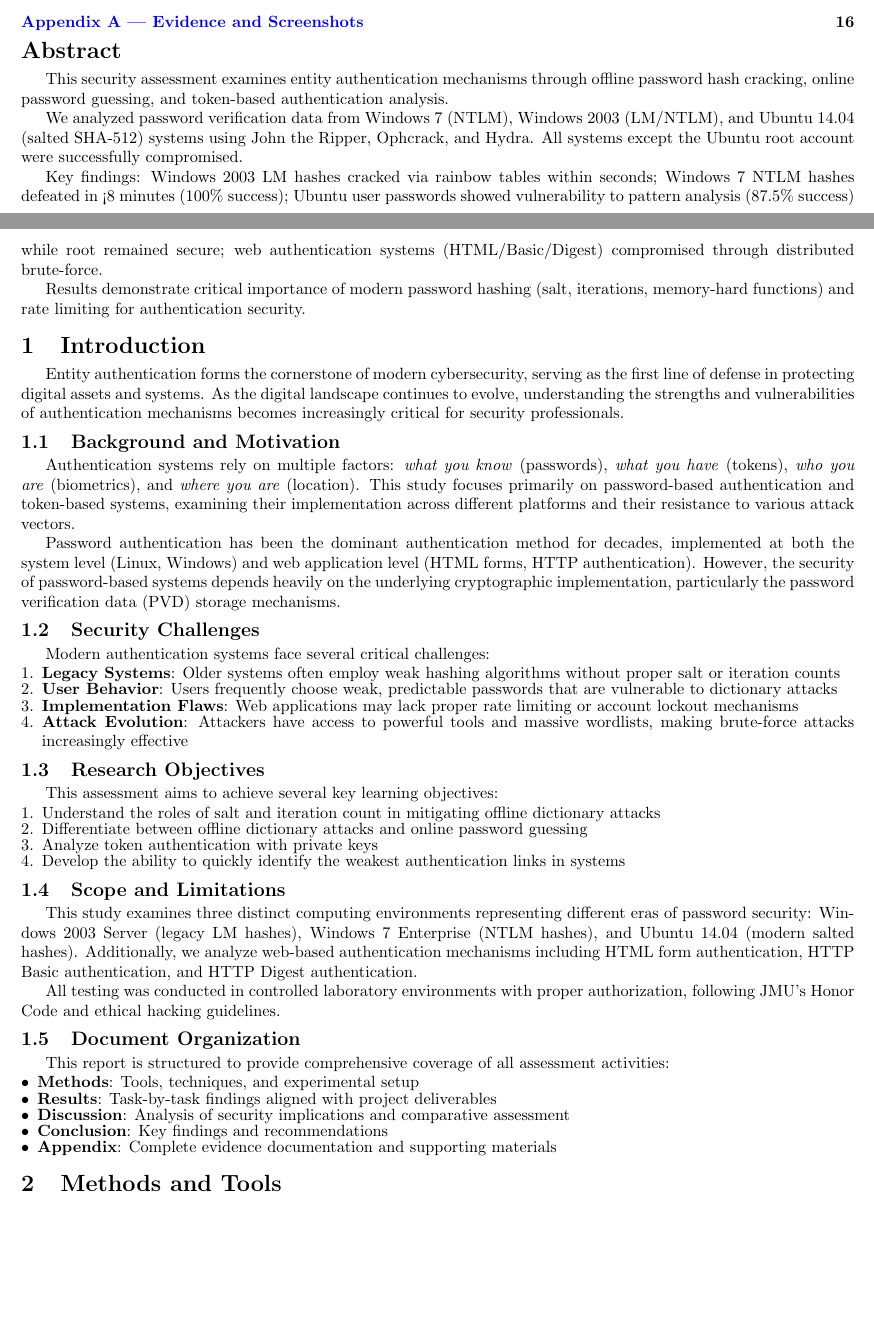
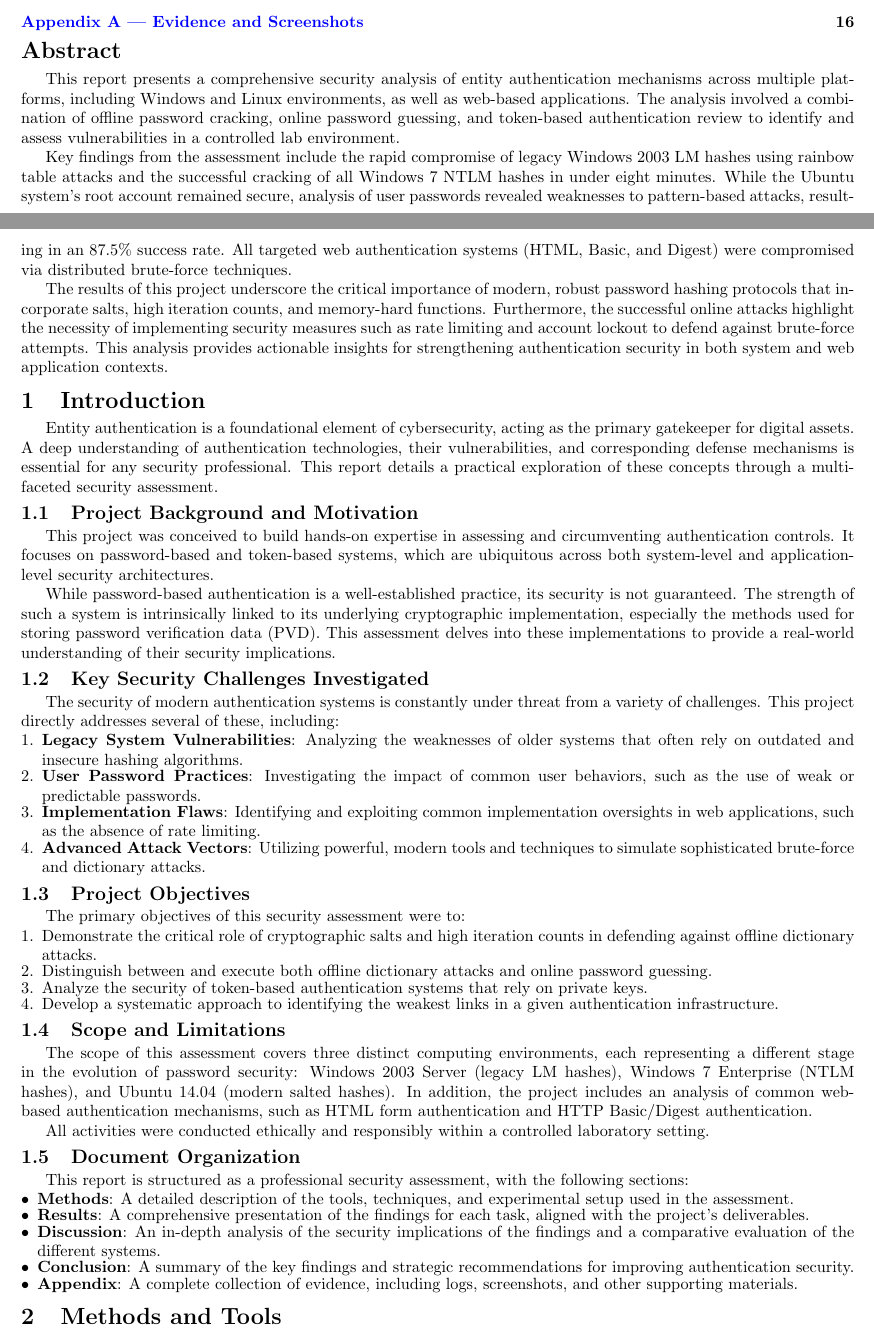
Before and after one commit to reinesaj2/solo-red-team, a LaTeX document (security-analysis-project/report/main.tex, which reads security-analysis-project/report/sections/00_abstract.tex, security-analysis-project/report/sections/01_intro.tex): two parts of pages 2 and 3 of 30, joined at a grey line, cut so that both start at the same text, the shorter picture padded with empty space. Compiled offline with pdfLaTeX.

Commit message:
docs: refine project documentation for professional audience
Revised README, abstract, and introduction to highlight skills and professionalize the project's presentation for recruitment purposes. The tone is now more achievement-oriented, and the content is framed to showcase technical competencies in cybersecurity.

```diff
--- a/security-analysis-project/report/sections/00_abstract.tex
+++ b/security-analysis-project/report/sections/00_abstract.tex
@@ -1,10 +1,8 @@
 \section*{Abstract}
 \addcontentsline{toc}{section}{Abstract}
 
-This security assessment examines entity authentication mechanisms through offline password hash cracking, online password guessing, and token-based authentication analysis.
+This report presents a comprehensive security analysis of entity authentication mechanisms across multiple platforms, including Windows and Linux environments, as well as web-based applications. The analysis involved a combination of offline password cracking, online password guessing, and token-based authentication review to identify and assess vulnerabilities in a controlled lab environment.
 
-We analyzed password verification data from Windows 7 (NTLM), Windows 2003 (LM/NTLM), and Ubuntu 14.04 (salted SHA-512) systems using John the Ripper, Ophcrack, and Hydra. All systems except the Ubuntu root account were successfully compromised.
+Key findings from the assessment include the rapid compromise of legacy Windows 2003 LM hashes using rainbow table attacks and the successful cracking of all Windows 7 NTLM hashes in under eight minutes. While the Ubuntu system's root account remained secure, analysis of user passwords revealed weaknesses to pattern-based attacks, resulting in an 87.5\% success rate. All targeted web authentication systems (HTML, Basic, and Digest) were compromised via distributed brute-force techniques.
 
-Key findings: Windows 2003 LM hashes cracked via rainbow tables within seconds; Windows 7 NTLM hashes defeated in <8 minutes (100\% success); Ubuntu user passwords showed vulnerability to pattern analysis (87.5\% success) while root remained secure; web authentication systems (HTML/Basic/Digest) compromised through distributed brute-force.
-
-Results demonstrate critical importance of modern password hashing (salt, iterations, memory-hard functions) and rate limiting for authentication security.
+The results of this project underscore the critical importance of modern, robust password hashing protocols that incorporate salts, high iteration counts, and memory-hard functions. Furthermore, the successful online attacks highlight the necessity of implementing security measures such as rate limiting and account lockout to defend against brute-force attempts. This analysis provides actionable insights for strengthening authentication security in both system and web application contexts.
--- a/security-analysis-project/report/sections/01_intro.tex
+++ b/security-analysis-project/report/sections/01_intro.tex
@@ -1,48 +1,49 @@
 \section{Introduction}
 
-Entity authentication forms the cornerstone of modern cybersecurity, serving as the first line of defense in protecting digital assets and systems. As the digital landscape continues to evolve, understanding the strengths and vulnerabilities of authentication mechanisms becomes increasingly critical for security professionals.
+Entity authentication is a foundational element of cybersecurity, acting as the primary gatekeeper for digital assets. A deep understanding of authentication technologies, their vulnerabilities, and corresponding defense mechanisms is essential for any security professional. This report details a practical exploration of these concepts through a multi-faceted security assessment.
 
-\subsection{Background and Motivation}
+\subsection{Project Background and Motivation}
 
-Authentication systems rely on multiple factors: \textit{what you know} (passwords), \textit{what you have} (tokens), \textit{who you are} (biometrics), and \textit{where you are} (location). This study focuses primarily on password-based authentication and token-based systems, examining their implementation across different platforms and their resistance to various attack vectors.
+This project was conceived to build hands-on expertise in assessing and circumventing authentication controls. It focuses on password-based and token-based systems, which are ubiquitous across both system-level and application-level security architectures.
 
-Password authentication has been the dominant authentication method for decades, implemented at both the system level (Linux, Windows) and web application level (HTML forms, HTTP authentication). However, the security of password-based systems depends heavily on the underlying cryptographic implementation, particularly the password verification data (PVD) storage mechanisms.
+While password-based authentication is a well-established practice, its security is not guaranteed. The strength of such a system is intrinsically linked to its underlying cryptographic implementation, especially the methods used for storing password verification data (PVD). This assessment delves into these implementations to provide a real-world understanding of their security implications.
 
-\subsection{Security Challenges}
+\subsection{Key Security Challenges Investigated}
 
-Modern authentication systems face several critical challenges:
+The security of modern authentication systems is constantly under threat from a variety of challenges. This project directly addresses several of these, including:
 
 \begin{enumerate}
-    \item \textbf{Legacy Systems}: Older systems often employ weak hashing algorithms without proper salt or iteration counts
-    \item \textbf{User Behavior}: Users frequently choose weak, predictable passwords that are vulnerable to dictionary attacks
-    \item \textbf{Implementation Flaws}: Web applications may lack proper rate limiting or account lockout mechanisms
-    \item \textbf{Attack Evolution}: Attackers have access to powerful tools and massive wordlists, making brute-force attacks increasingly effective
+    \item \textbf{Legacy System Vulnerabilities}: Analyzing the weaknesses of older systems that often rely on outdated and insecure hashing algorithms.
+    \item \textbf{User Password Practices}: Investigating the impact of common user behaviors, such as the use of weak or predictable passwords.
+    \item \textbf{Implementation Flaws}: Identifying and exploiting common implementation oversights in web applications, such as the absence of rate limiting.
+    \item \textbf{Advanced Attack Vectors}: Utilizing powerful, modern tools and techniques to simulate sophisticated brute-force and dictionary attacks.
 \end{enumerate}
 
-\subsection{Research Objectives}
+\subsection{Project Objectives}
 
-This assessment aims to achieve several key learning objectives:
+The primary objectives of this security assessment were to:
 
 \begin{enumerate}
-    \item Understand the roles of salt and iteration count in mitigating offline dictionary attacks
-    \item Differentiate between offline dictionary attacks and online password guessing
-    \item Analyze token authentication with private keys
-    \item Develop the ability to quickly identify the weakest authentication links in systems
+    \item Demonstrate the critical role of cryptographic salts and high iteration counts in defending against offline dictionary attacks.
+    \item Distinguish between and execute both offline dictionary attacks and online password guessing.
+    \item Analyze the security of token-based authentication systems that rely on private keys.
+    \item Develop a systematic approach to identifying the weakest links in a given authentication infrastructure.
 \end{enumerate}
 
 \subsection{Scope and Limitations}
 
-This study examines three distinct computing environments representing different eras of password security: Windows 2003 Server (legacy LM hashes), Windows 7 Enterprise (NTLM hashes), and Ubuntu 14.04 (modern salted hashes). Additionally, we analyze web-based authentication mechanisms including HTML form authentication, HTTP Basic authentication, and HTTP Digest authentication.
+The scope of this assessment covers three distinct computing environments, each representing a different stage in the evolution of password security: Windows 2003 Server (legacy LM hashes), Windows 7 Enterprise (NTLM hashes), and Ubuntu 14.04 (modern salted hashes). In addition, the project includes an analysis of common web-based authentication mechanisms, such as HTML form authentication and HTTP Basic/Digest authentication.
 
-All testing was conducted in controlled laboratory environments with proper authorization, following JMU's Honor Code and ethical hacking guidelines.
+All activities were conducted ethically and responsibly within a controlled laboratory setting.
 
 \subsection{Document Organization}
 
-This report is structured to provide comprehensive coverage of all assessment activities:
+This report is structured as a professional security assessment, with the following sections:
+
 \begin{itemize}
-    \item \textbf{Methods}: Tools, techniques, and experimental setup
-    \item \textbf{Results}: Task-by-task findings aligned with project deliverables
-    \item \textbf{Discussion}: Analysis of security implications and comparative assessment
-    \item \textbf{Conclusion}: Key findings and recommendations
-    \item \textbf{Appendix}: Complete evidence documentation and supporting materials
+    \item \textbf{Methods}: A detailed description of the tools, techniques, and experimental setup used in the assessment.
+    \item \textbf{Results}: A comprehensive presentation of the findings for each task, aligned with the project's deliverables.
+    \item \textbf{Discussion}: An in-depth analysis of the security implications of the findings and a comparative evaluation of the different systems.
+    \item \textbf{Conclusion}: A summary of the key findings and strategic recommendations for improving authentication security.
+    \item \textbf{Appendix}: A complete collection of evidence, including logs, screenshots, and other supporting materials.
 \end{itemize}
```
Also changed, not shown: README.md.
